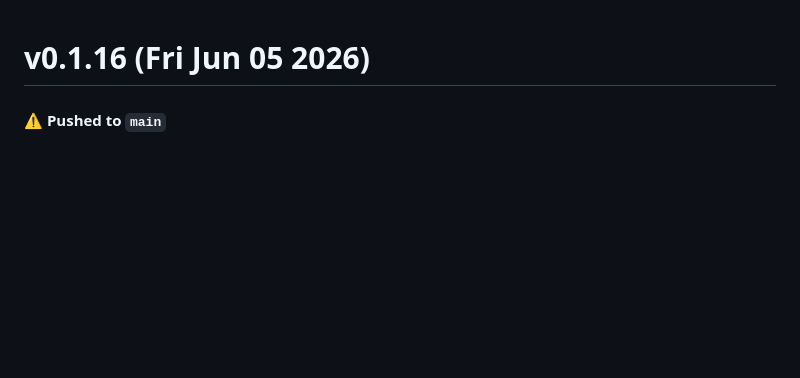
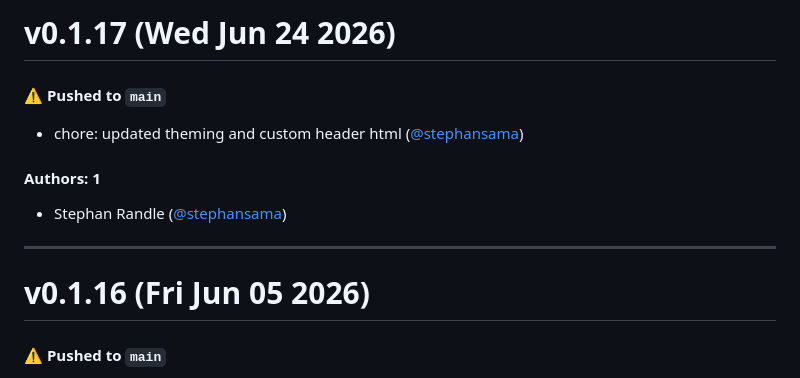
Before and after one commit to stephansama/jabol, a Markdown page: CHANGELOG.md, the part around the change. Drawn GitHub-style; blank space fills up the shorter version.

Commit message:
Update CHANGELOG.md [skip ci]

```diff
--- a/CHANGELOG.md
+++ b/CHANGELOG.md
@@ -1,3 +1,15 @@
+# v0.1.17 (Wed Jun 24 2026)
+
+#### ⚠️ Pushed to `main`
+
+- chore: updated theming and custom header html ([@stephansama](https://github.com/stephansama))
+
+#### Authors: 1
+
+- Stephan Randle ([@stephansama](https://github.com/stephansama))
+
+---
+
 # v0.1.16 (Fri Jun 05 2026)
 
 #### ⚠️ Pushed to `main`
```
